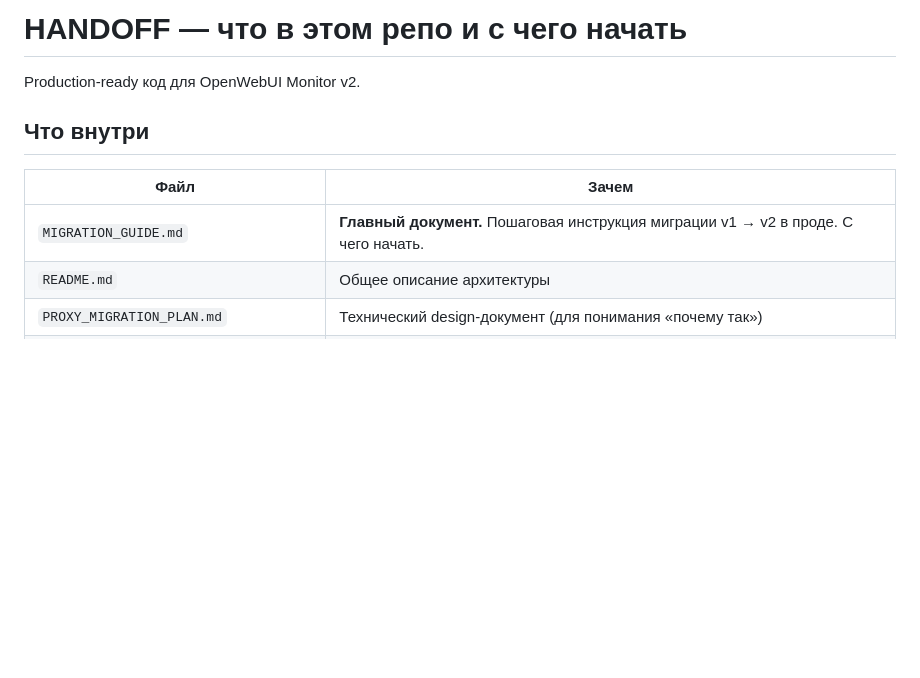
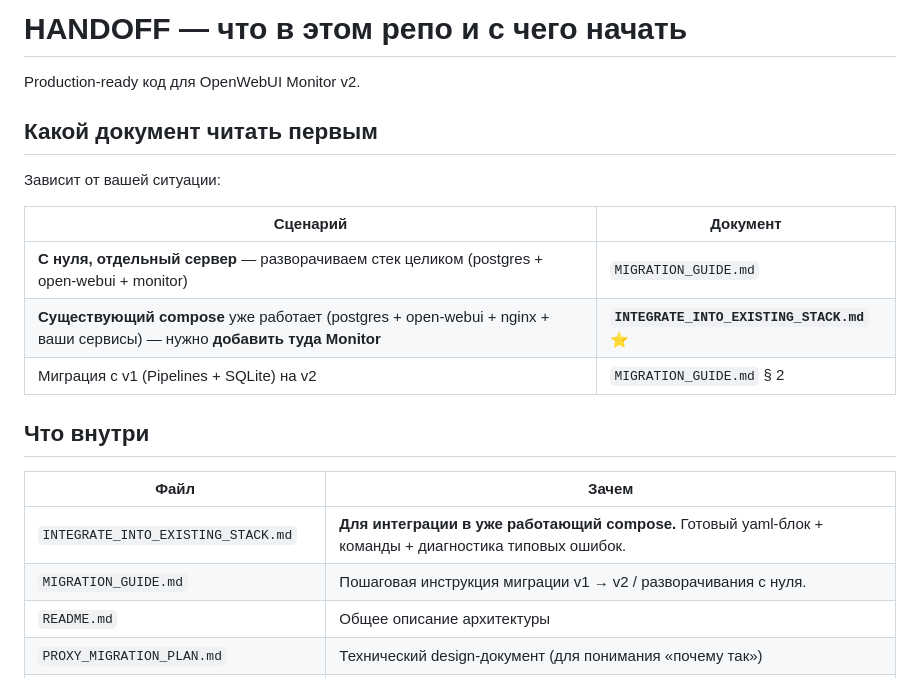
Before and after one commit to Rossandi/openwebui-monitor, a Markdown page: HANDOFF.md, the part around the change. GitHub-like rendering; blank space fills up the shorter version.

```diff
--- a/HANDOFF.md
+++ b/HANDOFF.md
@@ -1,12 +1,23 @@
 # HANDOFF — что в этом репо и с чего начать
 
 Production-ready код для OpenWebUI Monitor v2.
+
+## Какой документ читать первым
+
+Зависит от вашей ситуации:
+
+| Сценарий | Документ |
+|---|---|
+| **С нуля, отдельный сервер** — разворачиваем стек целиком (postgres + open-webui + monitor) | `MIGRATION_GUIDE.md` |
+| **Существующий compose** уже работает (postgres + open-webui + nginx + ваши сервисы) — нужно **добавить туда Monitor** | **`INTEGRATE_INTO_EXISTING_STACK.md`** ⭐ |
+| Миграция с v1 (Pipelines + SQLite) на v2 | `MIGRATION_GUIDE.md` § 2 |
 
 ## Что внутри
 
 | Файл | Зачем |
 |---|---|
-| `MIGRATION_GUIDE.md` | **Главный документ.** Пошаговая инструкция миграции v1 → v2 в проде. С чего начать. |
+| `INTEGRATE_INTO_EXISTING_STACK.md` | **Для интеграции в уже работающий compose.** Готовый yaml-блок + команды + диагностика типовых ошибок. |
+| `MIGRATION_GUIDE.md` | Пошаговая инструкция миграции v1 → v2 / разворачивания с нуля. |
 | `README.md` | Общее описание архитектуры |
 | `PROXY_MIGRATION_PLAN.md` | Технический design-документ (для понимания «почему так») |
 | `.env.example` | Шаблон переменных окружения — скопировать в `.env` и заполнить секретами |
```
Also changed, not shown: INTEGRATE_INTO_EXISTING_STACK.md (added, +357 -0 lines).
